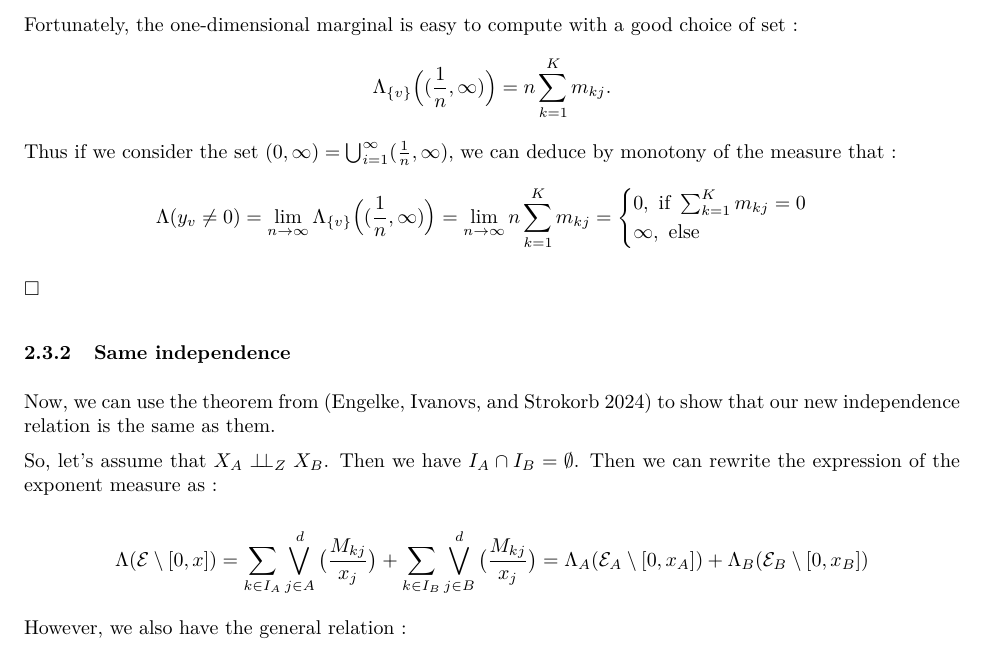
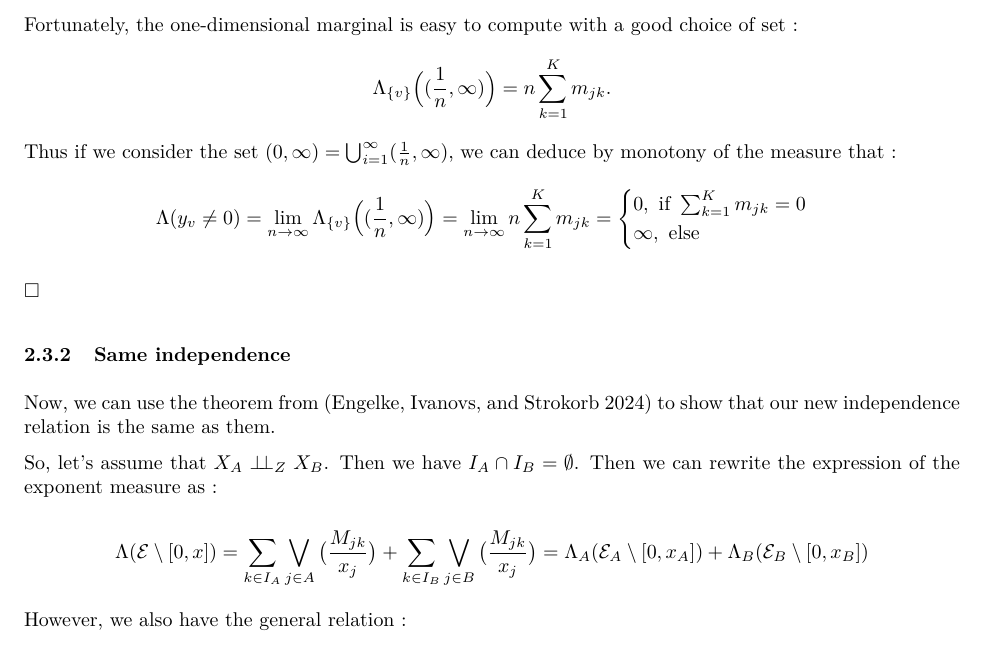
Before and after one commit to alxkpl/graphExtrem, an R Markdown document (src/latent.Rmd): part of page 5 of 6, cut so that both start at the same text. The pictures show the output file report/latent.pdf that the author committed with the source.

Commit message:
Corrections in the M's indices

```diff
--- a/src/latent.Rmd
+++ b/src/latent.Rmd
@@ -201,11 +201,11 @@ $$
 
 Fortunately, the one-dimensional marginal is easy to compute with a good choice of set :
 $$
-\Lambda_{\{v\}}\Big((\frac1n, \infty)\Big) = n \sum_{k=1}^K m_{kj}.
+\Lambda_{\{v\}}\Big((\frac1n, \infty)\Big) = n \sum_{k=1}^K m_{jk}.
 $$
 Thus if we consider the set $(0, \infty) = \bigcup_{i=1}^\infty (\frac1n, \infty)$, we can deduce by monotony of the measure that :
 $$
-\Lambda(y_v \neq 0) = \lim_{n \rightarrow \infty}\Lambda_{\{v\}}\Big((\frac1n, \infty)\Big) = \lim_{n \rightarrow \infty}n \sum_{k=1}^K m_{kj} = \begin{cases}  0, \text{ if } \sum_{k=1}^K m_{kj} =0 \\ \infty, \text{ else } \end{cases}
+\Lambda(y_v \neq 0) = \lim_{n \rightarrow \infty}\Lambda_{\{v\}}\Big((\frac1n, \infty)\Big) = \lim_{n \rightarrow \infty}n \sum_{k=1}^K m_{jk} = \begin{cases}  0, \text{ if } \sum_{k=1}^K m_{jk} =0 \\ \infty, \text{ else } \end{cases}
 $$
 
 <div style="text-align:right;">$\square$</div>
@@ -217,7 +217,7 @@ Now, we can use the theorem from [@engelkeGraphicalModelsInfinite2024] to show t
 So, let's assume that $X_A \indep_Z X_B$. Then we have $I_A \cap I_B = \emptyset$. Then we can rewrite the expression of the exponent measure as :
 
 $$
-\Lambda(\mathcal E \setminus [0,x]) = \sum_{k \in I_A} \bigvee_{j \in A}^d \big(\frac{M_{kj}}{x_j}\big) + \sum_{k \in I_B} \bigvee_{j \in B}^d \big(\frac{M_{kj}}{x_j}\big) = \Lambda_A(\mathcal E_A \setminus [0,x_A]) + \Lambda_B(\mathcal E_B \setminus [0,x_B])
+\Lambda(\mathcal E \setminus [0,x]) = \sum_{k \in I_A} \bigvee_{j \in A} \big(\frac{M_{jk}}{x_j}\big) + \sum_{k \in I_B} \bigvee_{j \in B} \big(\frac{M_{jk}}{x_j}\big) = \Lambda_A(\mathcal E_A \setminus [0,x_A]) + \Lambda_B(\mathcal E_B \setminus [0,x_B])
 $$
 
 However, we also have the general relation :
```
Also changed, not shown: report/latent.pdf, src/latent.Rmd (4 more changed lines), 1 other file.
